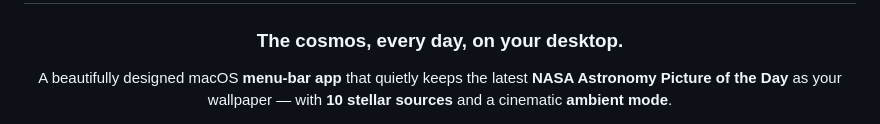
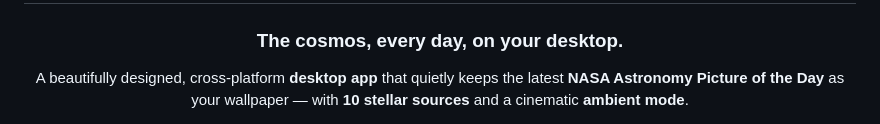
Before and after one commit to ProfessorEngineergit/caelum, a Markdown page: README.md, the part around one of its changes. Rendered like a GitHub page.

```diff
--- a/README.md
+++ b/README.md
@@ -6,5 +6,5 @@
 
 ### The cosmos, every day, on your desktop.
 
-A beautifully designed macOS **menu-bar app** that quietly keeps the latest **NASA Astronomy Picture of the Day** as your wallpaper — with **10 stellar sources** and a cinematic **ambient mode**.
+A beautifully designed, cross-platform **desktop app** that quietly keeps the latest **NASA Astronomy Picture of the Day** as your wallpaper — with **10 stellar sources** and a cinematic **ambient mode**.
 
```
Also changed, not shown: other parts of README.md (+2 -2 lines).
